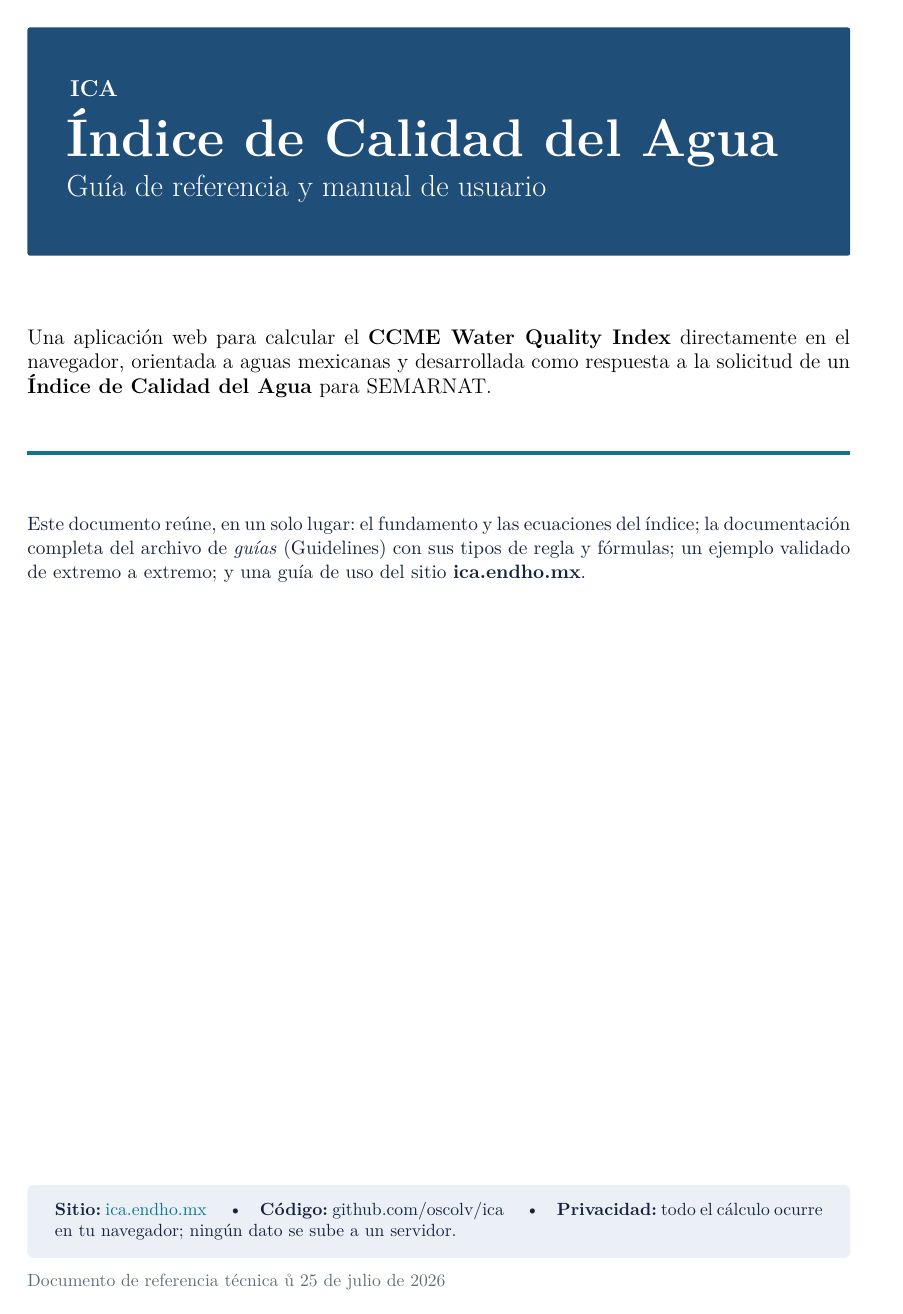
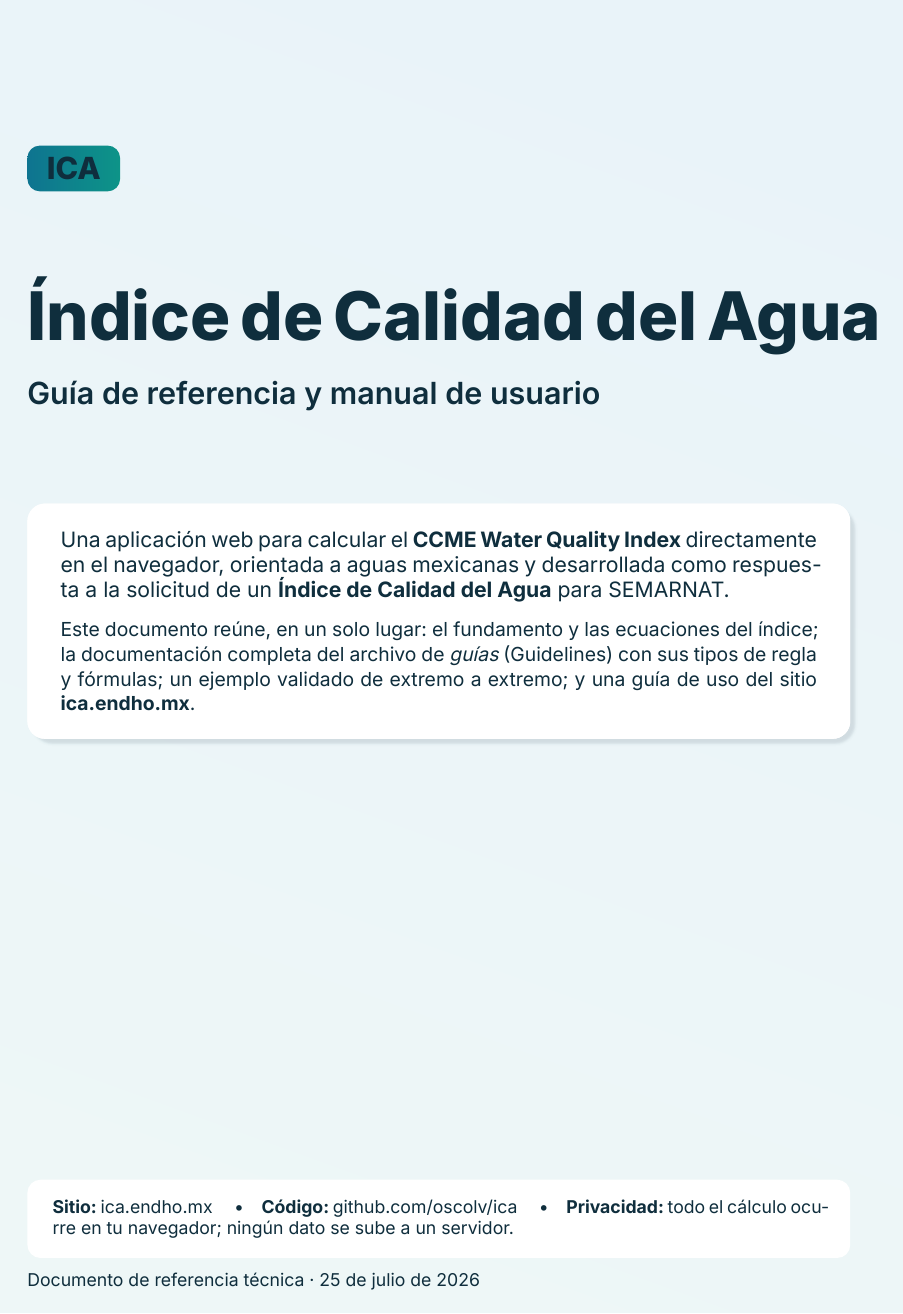
Before and after one commit to oscolv/ica, a LaTeX document (docs/guia/guia-ica.tex): page 1 of 16 before the commit and page 1 of 22 after it. Compiled offline with XeLaTeX.

Commit message:
feat(guía): preámbulo «Agua viva» — Inter, tokens, banners, chips, portada con gradiente
Co-Authored-By: Claude Fable 5 <noreply@anthropic.com>

```diff
--- a/docs/guia/guia-ica.tex
+++ b/docs/guia/guia-ica.tex
@@ -1,16 +1,15 @@
 \documentclass[11pt,a4paper]{article}
-\usepackage[utf8]{inputenc}
-\usepackage[T1]{fontenc}
 \usepackage[spanish,provide=*]{babel}
-\usepackage{lmodern}
-\usepackage{microtype}
-\usepackage{pifont}
 \usepackage{amsmath,amssymb}
 \usepackage{geometry}
 \geometry{margin=2.3cm,headsep=14pt}
+\usepackage{fontspec}
+\usepackage{microtype}
+\usepackage{pifont}
 \usepackage{xcolor}
 \usepackage{graphicx}
 \usepackage{booktabs}
+\usepackage{colortbl}
 \usepackage{array}
 \usepackage{longtable}
 \usepackage{enumitem}
@@ -18,89 +17,171 @@
 \usepackage{fancyhdr}
 \usepackage{titlesec}
 \usepackage{caption}
+\usepackage{etoolbox}
+\usepackage{tikz}
 \usepackage{hyperref}
 
-% ---- Paleta de marca ICA ----
-\definecolor{icablue}{HTML}{1F4E79}
-\definecolor{icacyan}{HTML}{0E7490}
-\definecolor{icaink}{HTML}{16233F}
-\definecolor{icagray}{HTML}{5D6D7E}
-\definecolor{icalight}{HTML}{EAF0F6}
-\definecolor{icared}{HTML}{C0392B}
-\definecolor{icagreen}{HTML}{1E8449}
-\definecolor{icaamber}{HTML}{B7791F}
+% ---- Tokens «Agua viva» (espejo de src/styles/tokens.css, tema claro) ----
+\definecolor{agua}{HTML}{EEF7F7}      % --bg
+\definecolor{agua2}{HTML}{E9F3F9}     % --bg2
+\definecolor{ink}{HTML}{0F2E3D}       % --text
+\definecolor{muted}{HTML}{5B7A89}     % --muted
+\definecolor{primary}{HTML}{0E7490}   % --primary
+\definecolor{accent}{HTML}{0D9488}    % --accent
+\definecolor{line}{HTML}{D7E5EA}      % --line
+% semáforo de categorías (solo calidad del agua) + tintas AA
+\definecolor{catexcelente}{HTML}{0F766E}
+\definecolor{catbuena}{HTML}{22C55E}   \definecolor{catbuenaink}{HTML}{052E16}
+\definecolor{catregular}{HTML}{EAB308} \definecolor{catregularink}{HTML}{1F2937}
+\definecolor{catmarginal}{HTML}{F97316}\definecolor{catmarginalink}{HTML}{431407}
+\definecolor{catmala}{HTML}{DC2626}
+% semánticos de validación
+\definecolor{okink}{HTML}{15803D}
+\definecolor{warnink}{HTML}{92600A}
 
-\hypersetup{colorlinks=true,linkcolor=icablue,urlcolor=icacyan,citecolor=icablue,
+% ---- Tipografía: la Inter real de la app (instancias en fonts/) ----
+\setmainfont{Inter}[
+  Path=fonts/,
+  UprightFont=Inter-Regular.ttf,
+  ItalicFont=Inter-Regular.ttf,
+  BoldFont=Inter-Bold.ttf,
+  BoldItalicFont=Inter-Bold.ttf,
+  ItalicFeatures={FakeSlant=0.22},
+  BoldItalicFeatures={FakeSlant=0.22},
+  FontFace={sb}{n}{Inter-SemiBold.ttf},
+  FontFace={sb}{it}{Inter-SemiBold.ttf},
+  FontFace={eb}{n}{Inter-ExtraBold.ttf},
+  FontFace={eb}{it}{Inter-ExtraBold.ttf},
+  Color=ink]
+\DeclareRobustCommand{\sbseries}{\fontseries{sb}\selectfont}
+\DeclareTextFontCommand{\textsb}{\sbseries}
+\DeclareRobustCommand{\ebseries}{\fontseries{eb}\selectfont}
+\DeclareTextFontCommand{\texteb}{\ebseries}
+% números tabulares en tablas (equivalente a 'tnum' en la web)
+\AtBeginEnvironment{tabular}{\addfontfeature{Numbers=Tabular}}
+\AtBeginEnvironment{longtable}{\addfontfeature{Numbers=Tabular}}
+
+\hypersetup{colorlinks=true,linkcolor=primary,urlcolor=accent,citecolor=primary,
   pdftitle={Guia de referencia ICA - Indice de Calidad del Agua},pdfauthor={ICA}}
-\captionsetup{font=small,labelfont={bf,color=icablue}}
+\DeclareCaptionFont{icasb}{\sbseries}
+\captionsetup{font=small,labelfont={icasb,color=primary}}
 \setlength{\parskip}{0.35em}
 \setlength{\parindent}{0pt}
+\arrayrulecolor{line}
+% último recurso de justificación: evita overfull en líneas con tokens largos inseparables
+% (p. ej. «NOM-001-SEMARNAT-2021» en Referencias); no altera el texto, solo el espaciado
+\setlength{\emergencystretch}{1.5em}
 
-\titleformat{\part}{\centering\Huge\bfseries\color{icablue}}{\thepart}{1em}{}[{\color{icacyan}\titlerule[1.5pt]}]
-\titleformat{\section}{\color{icablue}\Large\bfseries}{\thesection}{0.6em}{}[{\color{icalight}\titlerule[1pt]}]
-\titleformat{\subsection}{\color{icacyan}\large\bfseries}{\thesubsection}{0.6em}{}
-\titleformat{\subsubsection}{\color{icagray}\normalsize\bfseries}{\thesubsubsection}{0.6em}{}
+% ---- Títulos ----
+\titleformat{\section}{\color{primary}\Large\ebseries}{\thesection}{0.6em}{}[{\color{line}\titlerule[1pt]}]
+\titleformat{\subsection}{\color{accent}\large\sbseries}{\thesubsection}{0.6em}{}
+\titleformat{\subsubsection}{\color{muted}\normalsize\sbseries}{\thesubsubsection}{0.6em}{}
 
+% Páginas de Parte: hoja suelta con fondo agua (gradiente como la web)
+\titleclass{\part}{page}
+\assignpagestyle{\part}{empty}
+\titleformat{\part}[display]
+  {\centering}
+  {\begin{tikzpicture}[remember picture,overlay]
+     \shade[top color=agua,bottom color=agua2,shading angle=160]
+       (current page.south west) rectangle (current page.north east);
+   \end{tikzpicture}%
+   \vspace*{3.5cm}
+   {\color{muted}\large\sbseries PARTE}\\[6pt]
+   {\color{primary}\fontsize{84}{84}\selectfont\ebseries \thepart}}
+  {18pt}
+  {\color{ink}\fontsize{30}{37}\selectfont\ebseries}
+  [{\vspace{10pt}{\color{accent}\rule{0.32\textwidth}{2.5pt}}}]
+
+% ---- Cabeceras y pies ----
+\newcommand{\icapill}{\tikz[baseline=(n.base)]\node[fill=primary,text=white,rounded corners=3.2pt,inner xsep=4pt,inner ysep=1.6pt,font=\scriptsize\ebseries](n){ICA};}
 \pagestyle{fancy}\fancyhf{}
-\lhead{\small\color{icagray}\textbf{ICA} · Índice de Calidad del Agua}
-\rhead{\small\color{icagray}\leftmark}
-\lfoot{\small\color{icagray}ica.endho.mx}
-\rfoot{\small\color{icagray}\thepage}
+\lhead{\small\color{muted}\icapill~Índice de Calidad del Agua}
+\rhead{\small\color{muted}\leftmark}
+\lfoot{\small\color{muted}ica.endho.mx}
+\rfoot{\small\color{muted}\thepage}
 \renewcommand{\headrulewidth}{0.4pt}
 \renewcommand{\footrulewidth}{0.4pt}
+\renewcommand{\headrule}{{\color{line}\hrule width\headwidth height\headrulewidth depth 0pt}}
+\renewcommand{\footrule}{{\color{line}\hrule width\headwidth height\footrulewidth depth 0pt}}
 \renewcommand{\sectionmark}[1]{\markboth{#1}{}}
 
-% ---- Cajas ----
-\newtcolorbox{keybox}[1][]{colback=icalight,colframe=icablue,fonttitle=\bfseries,coltitle=white,
-  title={#1},boxrule=0.8pt,arc=2pt,left=6pt,right=6pt,top=4pt,bottom=4pt,breakable}
-\newtcolorbox{warnbox}[1][]{colback=icared!6,colframe=icared,fonttitle=\bfseries,coltitle=white,
-  title={#1},boxrule=0.8pt,arc=2pt,left=6pt,right=6pt,top=4pt,bottom=4pt,breakable}
-\newtcolorbox{okbox}[1][]{colback=icagreen!6,colframe=icagreen,fonttitle=\bfseries,coltitle=white,
-  title={#1},boxrule=0.8pt,arc=2pt,left=6pt,right=6pt,top=4pt,bottom=4pt,breakable}
-\newtcolorbox{sitebox}[1][]{colback=icacyan!7,colframe=icacyan,fonttitle=\bfseries,coltitle=white,
-  title={#1},boxrule=0.8pt,arc=2pt,left=6pt,right=6pt,top=4pt,bottom=4pt,breakable}
-\newcommand{\eqbox}[1]{\begin{tcolorbox}[colback=white,colframe=icablue,boxrule=0.6pt,arc=1pt,
-  left=6pt,right=6pt,top=3pt,bottom=3pt]#1\end{tcolorbox}}
-\newcommand{\shot}[2]{\begin{center}\fcolorbox{icalight}{white}{\includegraphics[width=#2]{#1}}\end{center}}
+% ---- Banners (antes «cajas»): fondo translúcido + título saturado, sin marco ----
+% Mismos nombres de entorno -> el cuerpo no cambia.
+\newtcolorbox{keybox}[1][]{enhanced,breakable,colback=primary!8,colframe=primary!8,
+  boxrule=0pt,arc=6pt,left=8pt,right=8pt,top=6pt,bottom=7pt,
+  coltitle=primary,fonttitle=\sbseries,colbacktitle=primary!8,
+  title={#1},attach title to upper={\par\smallskip}}
+\newtcolorbox{warnbox}[1][]{enhanced,breakable,colback=catregular!16,colframe=catregular!16,
+  boxrule=0pt,arc=6pt,left=8pt,right=8pt,top=6pt,bottom=7pt,
+  coltitle=warnink,fonttitle=\sbseries,colbacktitle=catregular!16,
+  title={#1},attach title to upper={\par\smallskip}}
+\newtcolorbox{okbox}[1][]{enhanced,breakable,colback=catbuena!13,colframe=catbuena!13,
+  boxrule=0pt,arc=6pt,left=8pt,right=8pt,top=6pt,bottom=7pt,
+  coltitle=okink,fonttitle=\sbseries,colbacktitle=catbuena!13,
+  title={#1},attach title to upper={\par\smallskip}}
+\newtcolorbox{sitebox}[1][]{enhanced,breakable,colback=accent!10,colframe=accent!10,
+  boxrule=0pt,arc=6pt,left=8pt,right=8pt,top=6pt,bottom=7pt,
+  coltitle=accent!70!black,fonttitle=\sbseries,colbacktitle=accent!10,
+  title={#1},attach title to upper={\par\smallskip}}
+
+% Ecuaciones: tarjeta blanca con borde --line (como las «tarjetas de código» de Ayuda)
+\newcommand{\eqbox}[1]{\begin{tcolorbox}[enhanced,colback=white,colframe=line,boxrule=0.8pt,arc=6pt,
+  left=8pt,right=8pt,top=4pt,bottom=4pt]#1\end{tcolorbox}}
+
+% Capturas: tarjeta flotante (borde --line + sombra suave, como .card de la web)
+\newcommand{\shot}[2]{\begin{center}\begin{tcolorbox}[enhanced,width=#2,colback=white,colframe=line,
+  boxrule=0.6pt,arc=8pt,left=3pt,right=3pt,top=3pt,bottom=2pt,
+  drop fuzzy shadow=muted!45]
+  \centering\includegraphics[width=\linewidth]{#1}\end{tcolorbox}\end{center}}
+
+% Chip de categoría: pastilla redonda con tinta AA (como .chip-cat de la web)
+% \catchip[tinta]{fondo}{texto}   (tinta por defecto: blanca)
+\newcommand{\catchip}[3][white]{\tikz[baseline=(n.base)]\node[fill=#2,text=#1,
+  rounded corners=8pt,inner xsep=6.5pt,inner ysep=2.6pt,font=\footnotesize\sbseries](n){#3};}
 
 \begin{document}
 
 % =================== PORTADA ===================
 \begin{titlepage}
 \thispagestyle{empty}
-\begin{tcolorbox}[colback=icablue,colframe=icablue,arc=0pt,left=18pt,right=18pt,top=26pt,bottom=26pt,width=\textwidth]
-\color{white}
-{\fontsize{13}{13}\selectfont\bfseries\hspace{2pt}ICA}\\[6pt]
-{\fontsize{30}{34}\selectfont\bfseries Índice de Calidad del Agua}\\[4pt]
-{\LARGE Guía de referencia y manual de usuario}
-\end{tcolorbox}
+\begin{tikzpicture}[remember picture,overlay]
+  \shade[top color=agua,bottom color=agua2,shading angle=160]
+    (current page.south west) rectangle (current page.north east);
+\end{tikzpicture}%
 
-\vspace{1.2cm}
-\begin{minipage}{\textwidth}
+\vspace*{1.8cm}
+{\noindent\tikz[baseline=(n.base)]\node[left color=primary,right color=accent,text=white,
+  rounded corners=7pt,inner xsep=11pt,inner ysep=6.5pt,font=\LARGE\ebseries](n){ICA};\par}
+
+\vspace{1.5cm}
+{\noindent\fontsize{38}{45}\selectfont\ebseries Índice de Calidad del Agua\par}
+\vspace{10pt}
+{\noindent\LARGE\color{primary}\sbseries Guía de referencia y manual de usuario\par}
+
+\vspace{1.6cm}
+\begin{tcolorbox}[enhanced,width=\textwidth,colback=white,colframe=white,boxrule=0pt,
+  arc=10pt,left=16pt,right=16pt,top=13pt,bottom=13pt,drop fuzzy shadow=muted!45]
 \large
 Una aplicación web para calcular el \textbf{CCME Water Quality Index} directamente en el
 navegador, orientada a aguas mexicanas y desarrollada como respuesta a la solicitud de un
 \textbf{Índice de Calidad del Agua} para SEMARNAT.
-\end{minipage}
 
-\vspace{0.9cm}
-{\color{icacyan}\rule{\linewidth}{2pt}}
-\vspace{0.6cm}
-
-\begin{minipage}{\textwidth}\color{icaink}
+\vspace{0.7em}
+{\normalsize\color{muted}
 Este documento reúne, en un solo lugar: el fundamento y las ecuaciones del índice; la
 documentación completa del archivo de \emph{guías} (Guidelines) con sus tipos de regla y fórmulas;
-un ejemplo validado de extremo a extremo; y una guía de uso del sitio \textbf{ica.endho.mx}.
-\end{minipage}
+un ejemplo validado de extremo a extremo; y una guía de uso del sitio \textbf{ica.endho.mx}.}
+\end{tcolorbox}
 
 \vfill
-\begin{tcolorbox}[colback=icalight,colframe=icalight,arc=2pt]
-\small\color{icaink}
+\begin{tcolorbox}[colback=white!55,colframe=white!55,arc=6pt,left=10pt,right=10pt,top=7pt,bottom=7pt]
+\small
 \textbf{Sitio:} \href{https://ica.endho.mx}{ica.endho.mx} \quad\textbullet\quad
 \textbf{Código:} github.com/oscolv/ica \quad\textbullet\quad
 \textbf{Privacidad:} todo el cálculo ocurre en tu navegador; ningún dato se sube a un servidor.
 \end{tcolorbox}
-{\small\color{icagray}Documento de referencia técnica · \today}
+{\small\color{muted}Documento de referencia técnica · \today}
 \end{titlepage}
 
 \tableofcontents
```
Also changed, not shown: docs/guia/guia-ica.tex (17 more changed lines), 1 other file.
